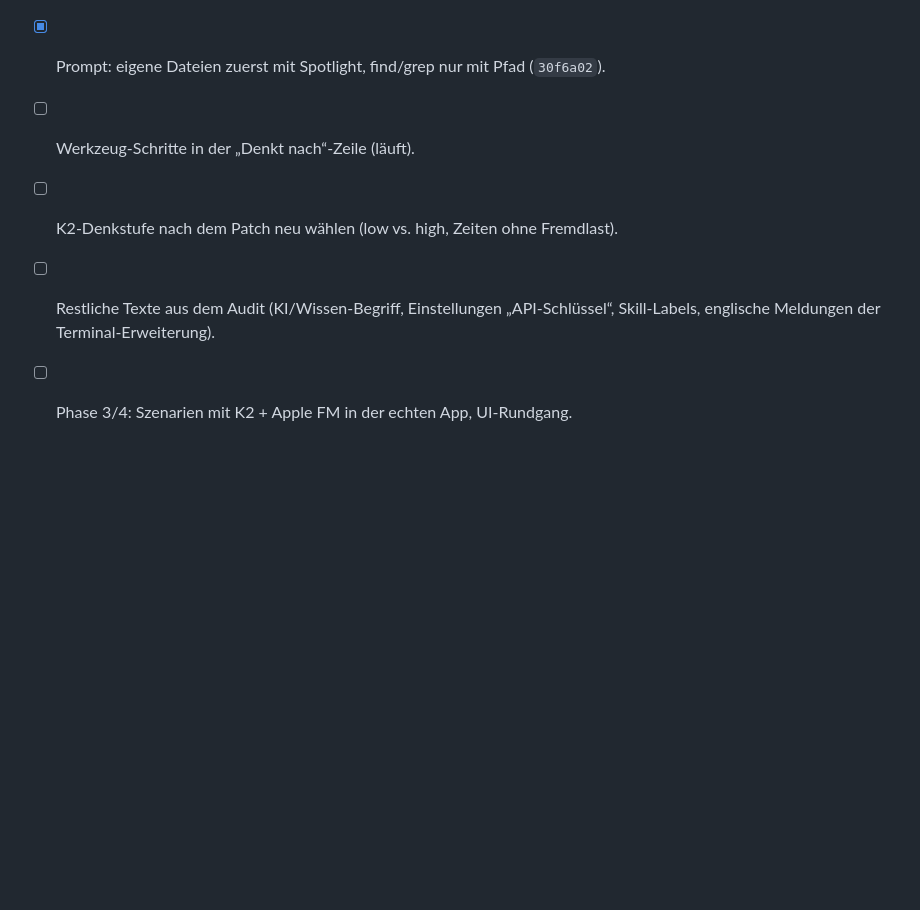
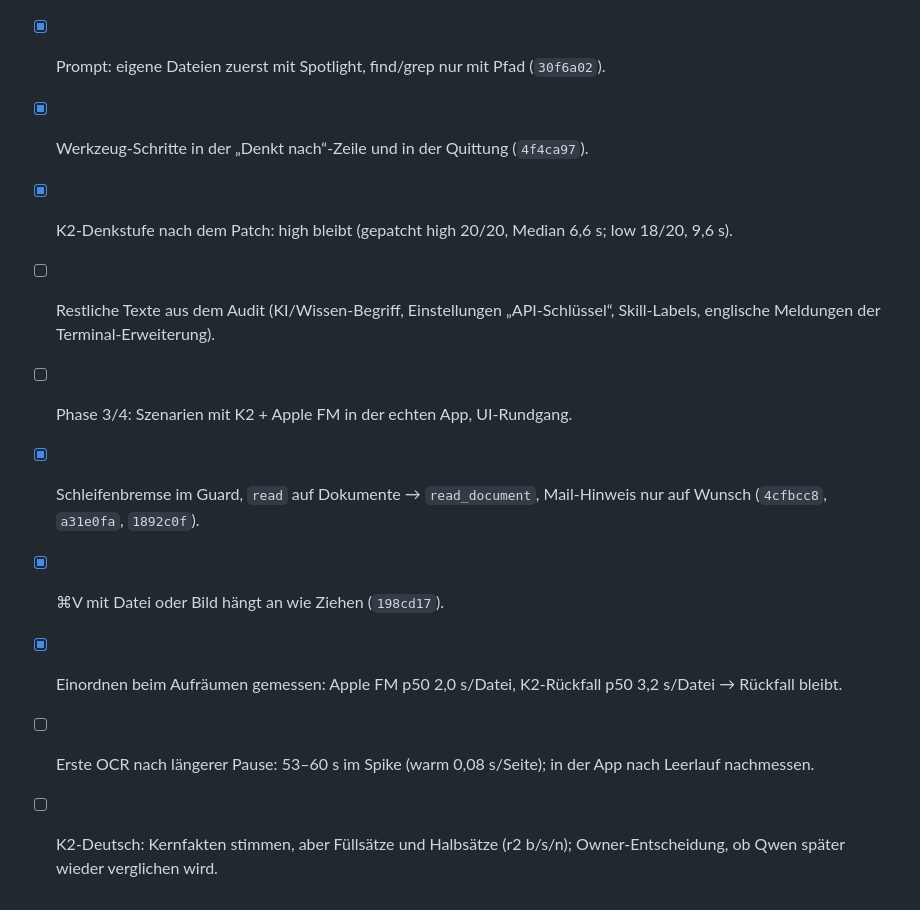
Before and after one commit to tschnorpfeil/pippa, a Markdown page: docs/rebuild/TASKS.md, the part around the change. Rendered like a GitHub page; blank space fills up the shorter version.

```diff
--- a/docs/rebuild/TASKS.md
+++ b/docs/rebuild/TASKS.md
@@ -34,7 +34,12 @@ Weiter auf dem Mac: `docs/rebuild/MAC-HANDOFF.md`.
 - [x] Freigabe als Karte im Gespräch statt Fenster, Befehl hinter „Details“ (`6ef4afb`).
 - [x] Frage beim Laden merken statt „Frag mich gleich noch einmal“; Guard-Sätze ohne Fachwörter (`1e1e4f4`).
 - [x] Prompt: eigene Dateien zuerst mit Spotlight, find/grep nur mit Pfad (`30f6a02`).
-- [ ] Werkzeug-Schritte in der „Denkt nach“-Zeile (läuft).
-- [ ] K2-Denkstufe nach dem Patch neu wählen (low vs. high, Zeiten ohne Fremdlast).
+- [x] Werkzeug-Schritte in der „Denkt nach“-Zeile und in der Quittung (`4f4ca97`).
+- [x] K2-Denkstufe nach dem Patch: high bleibt (gepatcht high 20/20, Median 6,6 s; low 18/20, 9,6 s).
 - [ ] Restliche Texte aus dem Audit (KI/Wissen-Begriff, Einstellungen „API-Schlüssel“, Skill-Labels, englische Meldungen der Terminal-Erweiterung).
 - [ ] Phase 3/4: Szenarien mit K2 + Apple FM in der echten App, UI-Rundgang.
+- [x] Schleifenbremse im Guard, `read` auf Dokumente → `read_document`, Mail-Hinweis nur auf Wunsch (`4cfbcc8`, `a31e0fa`, `1892c0f`).
+- [x] ⌘V mit Datei oder Bild hängt an wie Ziehen (`198cd17`).
+- [x] Einordnen beim Aufräumen gemessen: Apple FM p50 2,0 s/Datei, K2-Rückfall p50 3,2 s/Datei → Rückfall bleibt.
+- [ ] Erste OCR nach längerer Pause: 53–60 s im Spike (warm 0,08 s/Seite); in der App nach Leerlauf nachmessen.
+- [ ] K2-Deutsch: Kernfakten stimmen, aber Füllsätze und Halbsätze (r2 b/s/n); Owner-Entscheidung, ob Qwen später wieder verglichen wird.
```
Also changed, not shown: docs/development.md (+13 -2 lines).
